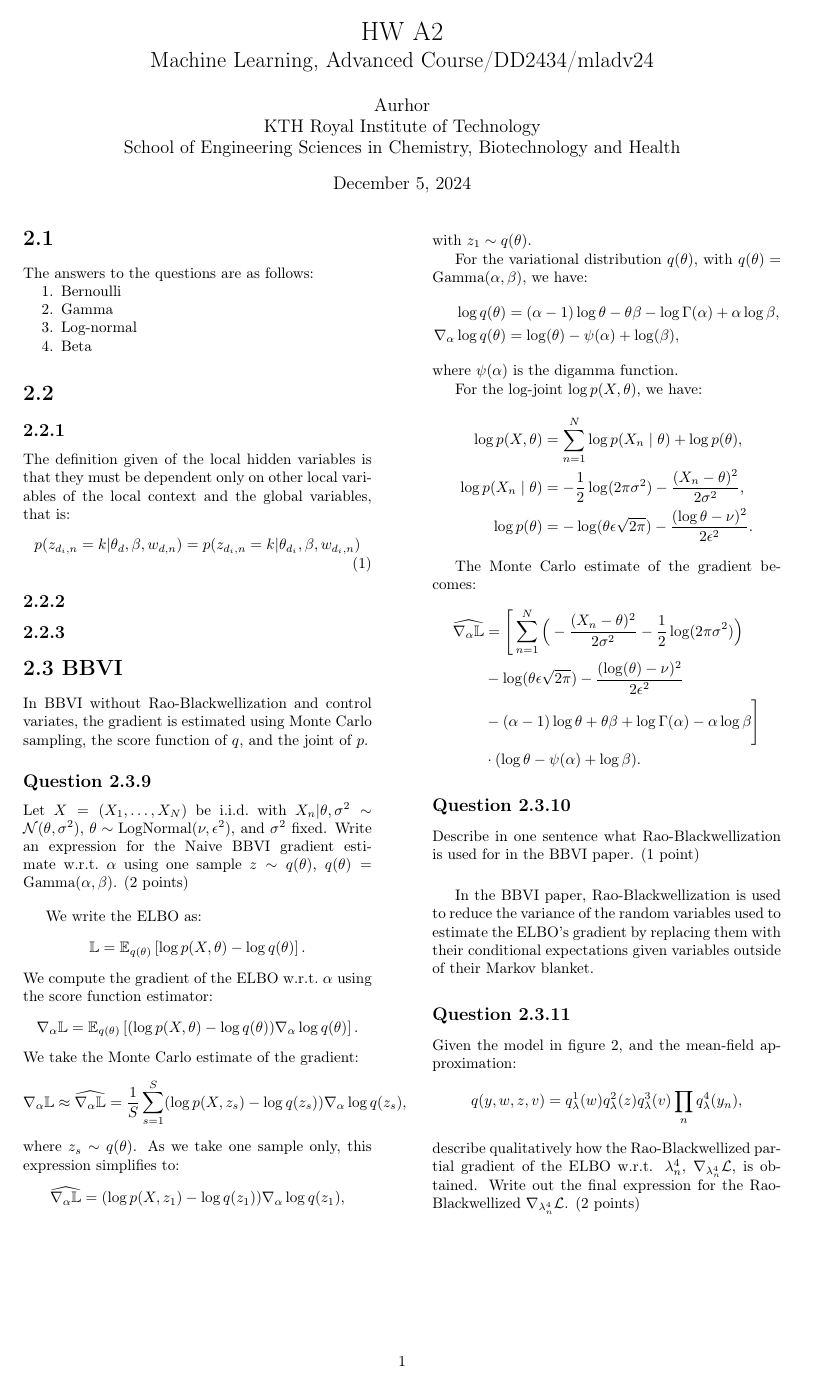
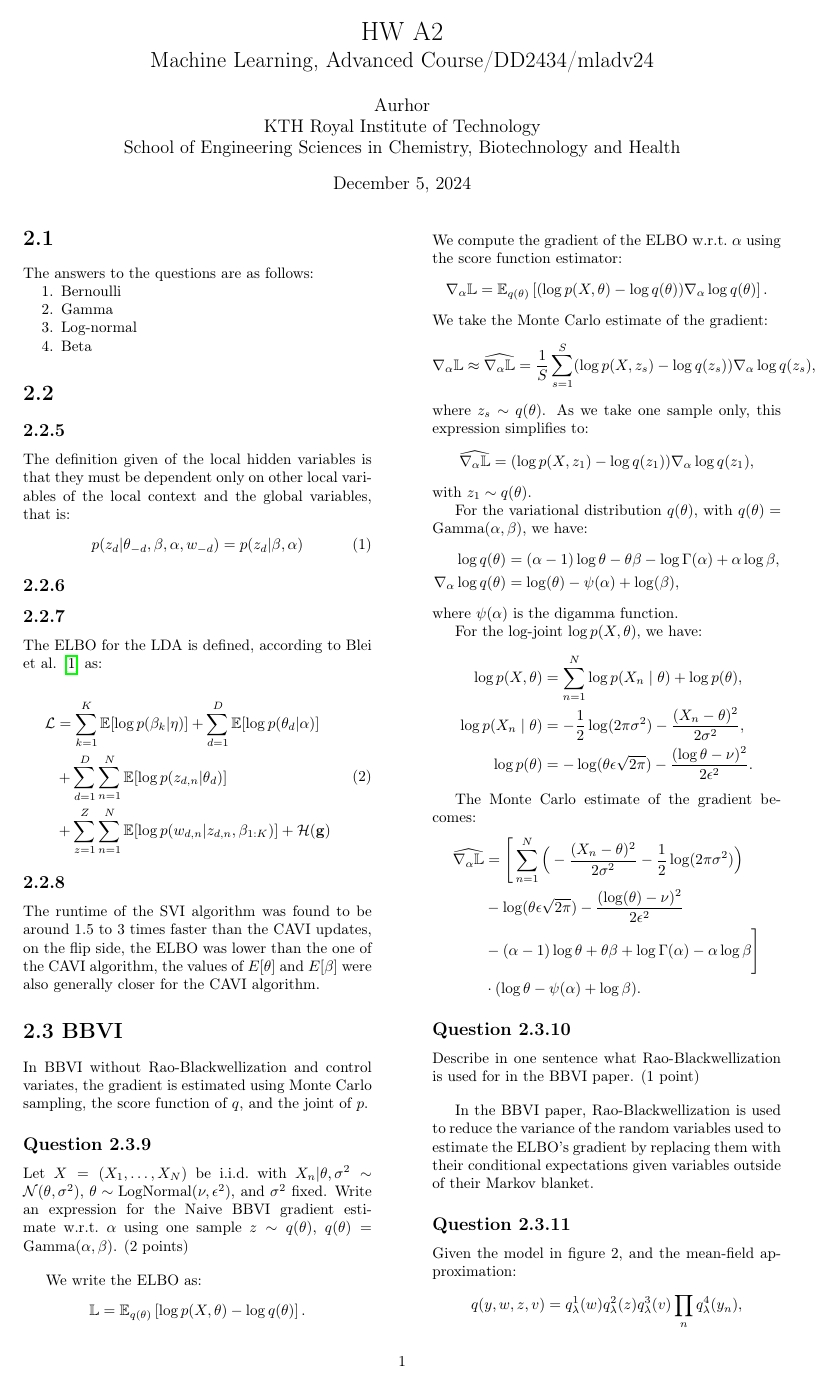
Before and after one commit to LeoL12167/MLadv_A_exercises, a LaTeX document (A2/Report/main.tex): the whole page before the commit and page 1 of 3 after it. Compiled offline with pdfLaTeX.

Commit message:
svi final

```diff
--- a/A2/Report/main.tex
+++ b/A2/Report/main.tex
@@ -47,16 +47,34 @@
         \item Beta
     \end{enumerate}
     \section*{2.2}
-    \subsection*{2.2.1}
+    \subsection*{2.2.5}
     The definition given of the local hidden variables is that they must be dependent
     only on other local variables of the local context and the global variables, that is:
     \begin{align}
-        p(z_{d_i,n} = k |\theta_d, \beta, w_{d,n}) = p(z_{d_i,n} = k | \theta_{d_i}, \beta, w_{d_i,n})
+        p(z_{d}|\theta_{-d}, \beta, \alpha, w_{-d}) = p(z_{d} | \beta, \alpha)
     \end{align}
-    \subsection*{2.2.2}
+    \subsection*{2.2.6}
 
-    \subsection*{2.2.3}
 
+
+
+
+    \subsection*{2.2.7}
+
+    The ELBO for the LDA is defined, according to Blei et al. \cite{blei2009visualizing} as:
+
+    \begin{equation}
+        \begin{aligned}
+            \mathcal{L} &= \sum_{k=1}^{K} \mathbb{E}[\log p(\beta_k | \eta)]+\sum_{d=1}^{D} \mathbb{E}[\log p(\theta_d | \alpha)] \\
+            &+ \sum_{d=1}^{D} \sum_{n=1}^{N} \mathbb{E}[\log p(z_{d,n} | \theta_d)] \\
+            &+ \sum_{z=1}^{Z} \sum_{n=1}^{N} \mathbb{E}[\log p(w_{d,n} | z_{d,n}, \beta_{1:K})] + \mathcal{H}(\mathbf{g})
+        \end{aligned}
+    \end{equation}
+
+    \subsection*{2.2.8}
+
+    The runtime of the SVI algorithm was found to be around 1.5 to 3 times faster than the CAVI updates, on the flip side, the ELBO was lower
+    than the one of the CAVI algorithm, the values of $E[\theta]$ and $E[\beta]$ were also generally closer for the CAVI algorithm.
 
 
 \section*{2.3 BBVI}
```
Also changed, not shown: A2/Report/ref.bib (+7 -0 lines), A2/Report/main.tex (2 more changed lines), 1 other file.
